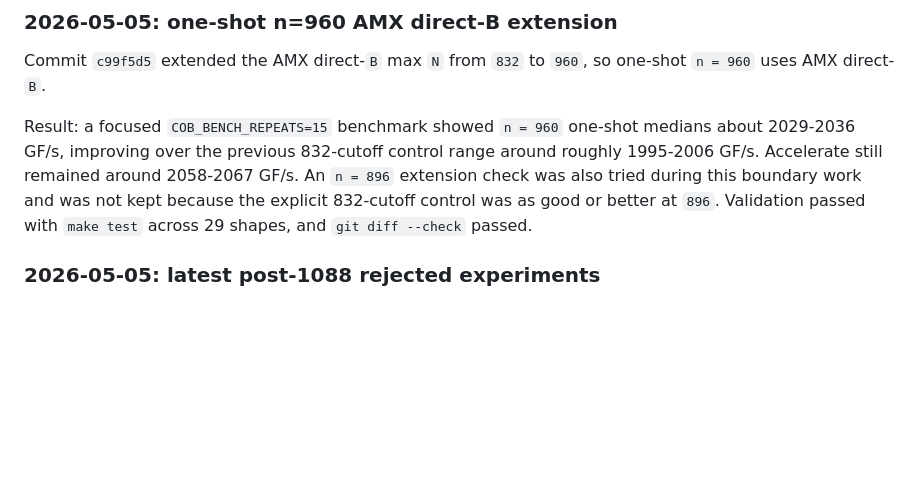
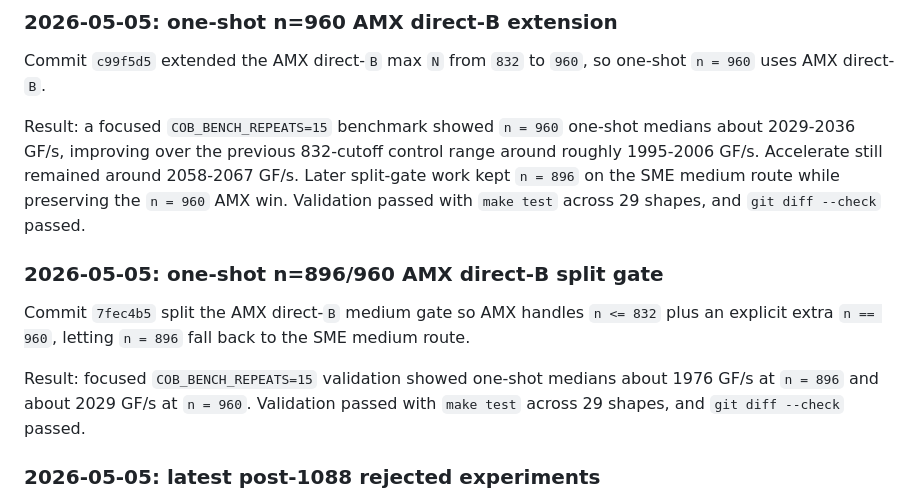
Before and after one commit to Milian0402/consequence_of_boredom_and_curiosity, a Markdown page: docs/optimization-timeline.md, the part around the change. Drawn GitHub-style; blank space fills up the shorter version.

Commit message:
Document AMX medium split gate

```diff
--- a/docs/optimization-timeline.md
+++ b/docs/optimization-timeline.md
@@ -248,10 +248,19 @@ one-shot `n = 960` uses AMX direct-`B`.
 Result: a focused `COB_BENCH_REPEATS=15` benchmark showed `n = 960` one-shot
 medians about 2029-2036 GF/s, improving over the previous 832-cutoff control
 range around roughly 1995-2006 GF/s. Accelerate still remained around
-2058-2067 GF/s. An `n = 896` extension check was also tried during this
-boundary work and was not kept because the explicit 832-cutoff control was as
-good or better at `896`. Validation passed with `make test` across 29 shapes,
-and `git diff --check` passed.
+2058-2067 GF/s. Later split-gate work kept `n = 896` on the SME medium route
+while preserving the `n = 960` AMX win. Validation passed with `make test`
+across 29 shapes, and `git diff --check` passed.
+
+### 2026-05-05: one-shot n=896/960 AMX direct-B split gate
+
+Commit `7fec4b5` split the AMX direct-`B` medium gate so AMX handles
+`n <= 832` plus an explicit extra `n == 960`, letting `n = 896` fall back to
+the SME medium route.
+
+Result: focused `COB_BENCH_REPEATS=15` validation showed one-shot medians about
+1976 GF/s at `n = 896` and about 2029 GF/s at `n = 960`. Validation passed
+with `make test` across 29 shapes, and `git diff --check` passed.
 
 ### 2026-05-05: latest post-1088 rejected experiments
 
```
